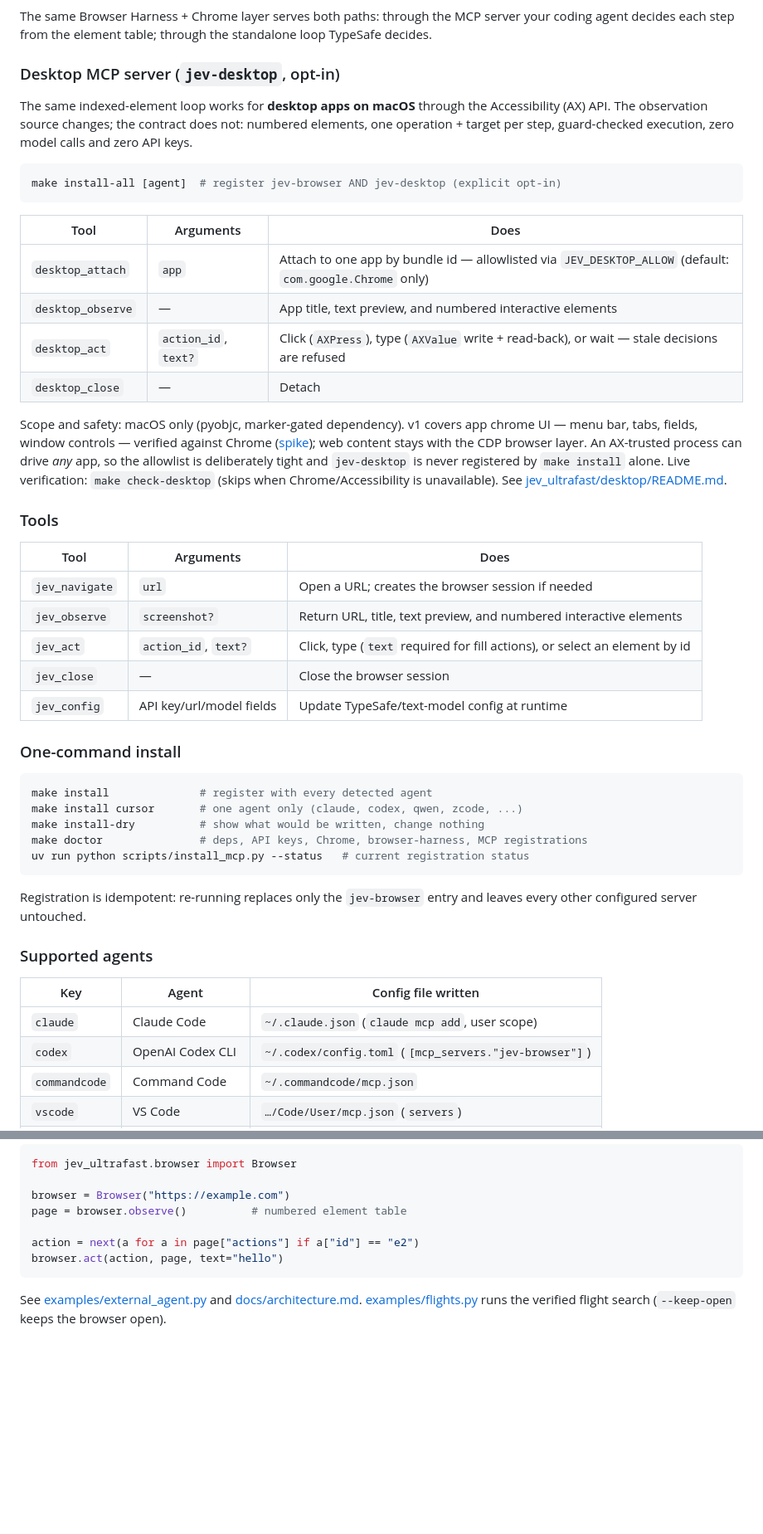
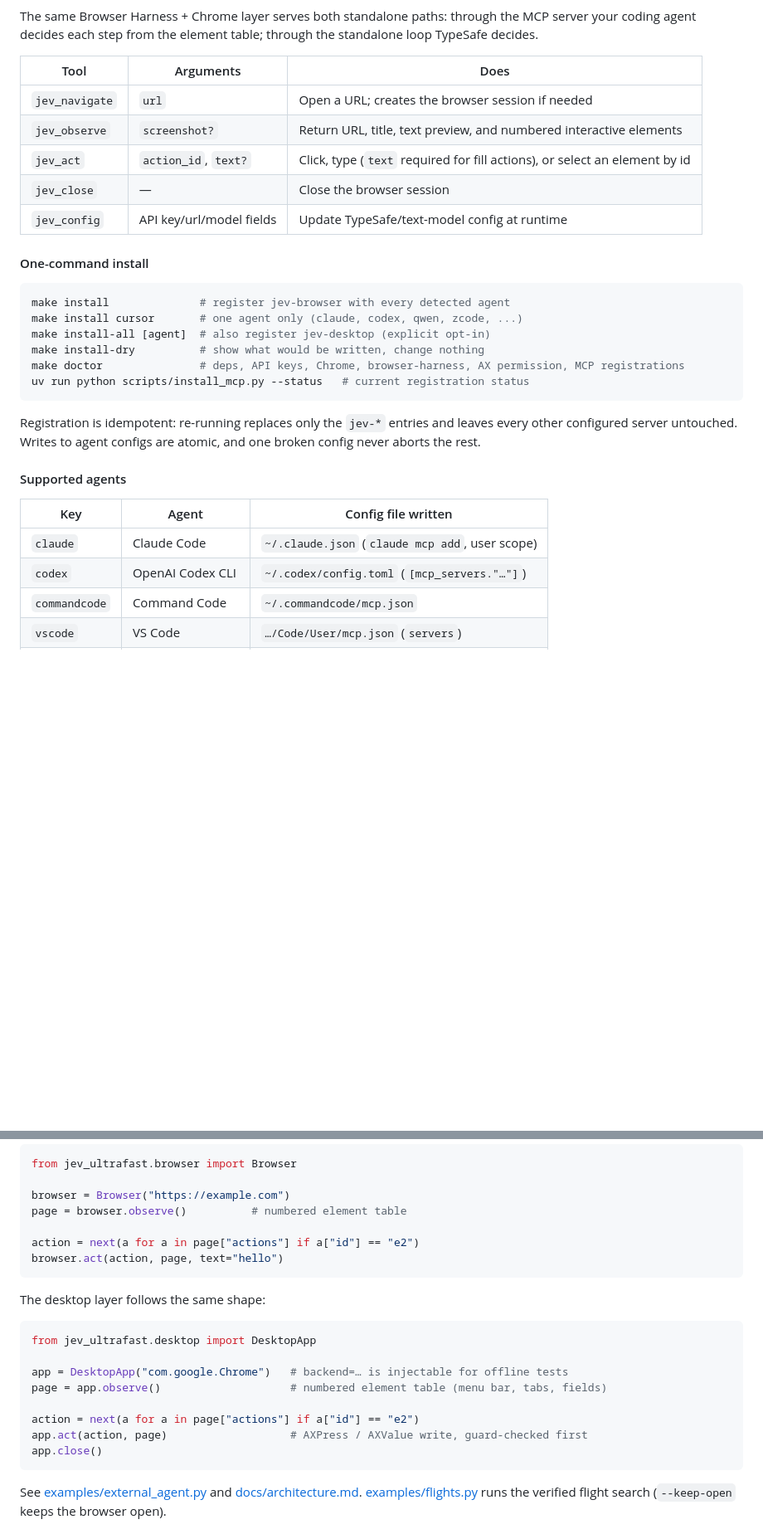
Before and after one commit to baka3k/jev-browser-ultrafast-mcp, a Markdown page: README.md, 2 parts joined by grey strips. Shown at 83% size. GitHub-like rendering; blank space fills up the shorter version.

````diff
--- a/README.md
+++ b/README.md
@@ -175,25 +166,6 @@ flowchart LR
 ```
 
-The same Browser Harness + Chrome layer serves both paths: through the MCP server your coding agent decides each step from the element table; through the standalone loop TypeSafe decides.
-
-### Desktop MCP server (`jev-desktop`, opt-in)
-
-The same indexed-element loop works for **desktop apps on macOS** through the Accessibility (AX) API. The observation source changes; the contract does not: numbered elements, one operation + target per step, guard-checked execution, zero model calls and zero API keys.
-
-```bash
-make install-all [agent]  # register jev-browser AND jev-desktop (explicit opt-in)
-```
-
-| Tool | Arguments | Does |
-| --- | --- | --- |
-| `desktop_attach` | `app` | Attach to one app by bundle id — allowlisted via `JEV_DESKTOP_ALLOW` (default: `com.google.Chrome` only) |
-| `desktop_observe` | — | App title, text preview, and numbered interactive elements |
-| `desktop_act` | `action_id`, `text?` | Click (`AXPress`), type (`AXValue` write + read-back), or wait — stale decisions are refused |
-| `desktop_close` | — | Detach |
-
-Scope and safety: macOS only (pyobjc, marker-gated dependency). v1 covers app chrome UI — menu bar, tabs, fields, window controls — verified against Chrome ([spike](docs/plans/desktop-app-layer/spike-activation.md)); web content stays with the CDP browser layer. An AX-trusted process can drive *any* app, so the allowlist is deliberately tight and `jev-desktop` is never registered by `make install` alone. Live verification: `make check-desktop` (skips when Chrome/Accessibility is unavailable). See [jev_ultrafast/desktop/README.md](jev_ultrafast/desktop/README.md).
-
-### Tools
+The same Browser Harness + Chrome layer serves both standalone paths: through the MCP server your coding agent decides each step from the element table; through the standalone loop TypeSafe decides.
 
 | Tool | Arguments | Does |
 | --- | --- | --- |
@@ -203,24 +175,25 @@ Scope and safety: macOS only (pyobjc, marker-gated dependency). v1 covers app ch
 | `jev_close` | — | Close the browser session |
 | `jev_config` | API key/url/model fields | Update TypeSafe/text-model config at runtime |
 
-### One-command install
+#### One-command install
 
 ```bash
-make install              # register with every detected agent
+make install              # register jev-browser with every detected agent
 make install cursor       # one agent only (claude, codex, qwen, zcode, ...)
+make install-all [agent]  # also register jev-desktop (explicit opt-in)
 make install-dry          # show what would be written, change nothing
-make doctor               # deps, API keys, Chrome, browser-harness, MCP registrations
+make doctor               # deps, API keys, Chrome, browser-harness, AX permission, MCP registrations
 uv run python scripts/install_mcp.py --status   # current registration status
 ```
 
-Registration is idempotent: re-running replaces only the `jev-browser` entry and leaves every other configured server untouched.
+Registration is idempotent: re-running replaces only the `jev-*` entries and leaves every other configured server untouched. Writes to agent configs are atomic, and one broken config never aborts the rest.
 
-### Supported agents
+#### Supported agents
 
 | Key | Agent | Config file written |
 | --- | --- | --- |
 | `claude` | Claude Code | `~/.claude.json` (`claude mcp add`, user scope) |
-| `codex` | OpenAI Codex CLI | `~/.codex/config.toml` (`[mcp_servers."jev-browser"]`) |
+| `codex` | OpenAI Codex CLI | `~/.codex/config.toml` (`[mcp_servers."…"]`) |
 | `commandcode` | Command Code | `~/.commandcode/mcp.json` |
 | `vscode` | VS Code | `…/Code/User/mcp.json` (`servers`) |
 | `cursor` | Cursor | `~/.cursor/mcp.json` |
@@ -313,6 +299,19 @@ action = next(a for a in page["actions"] if a["id"] == "e2")
 browser.act(action, page, text="hello")
 ```
 
+The desktop layer follows the same shape:
+
+```python
+from jev_ultrafast.desktop import DesktopApp
+
+app = DesktopApp("com.google.Chrome")   # backend=… is injectable for offline tests
+page = app.observe()                    # numbered element table (menu bar, tabs, fields)
+
+action = next(a for a in page["actions"] if a["id"] == "e2")
+app.act(action, page)                   # AXPress / AXValue write, guard-checked first
+app.close()
+```
+
 See [examples/external_agent.py](examples/external_agent.py) and [docs/architecture.md](docs/architecture.md). [examples/flights.py](examples/flights.py) runs the verified flight search (`--keep-open` keeps the browser open).
 
 ## Project layout
````
Also changed, not shown: other parts of README.md (+37 -30 lines).
